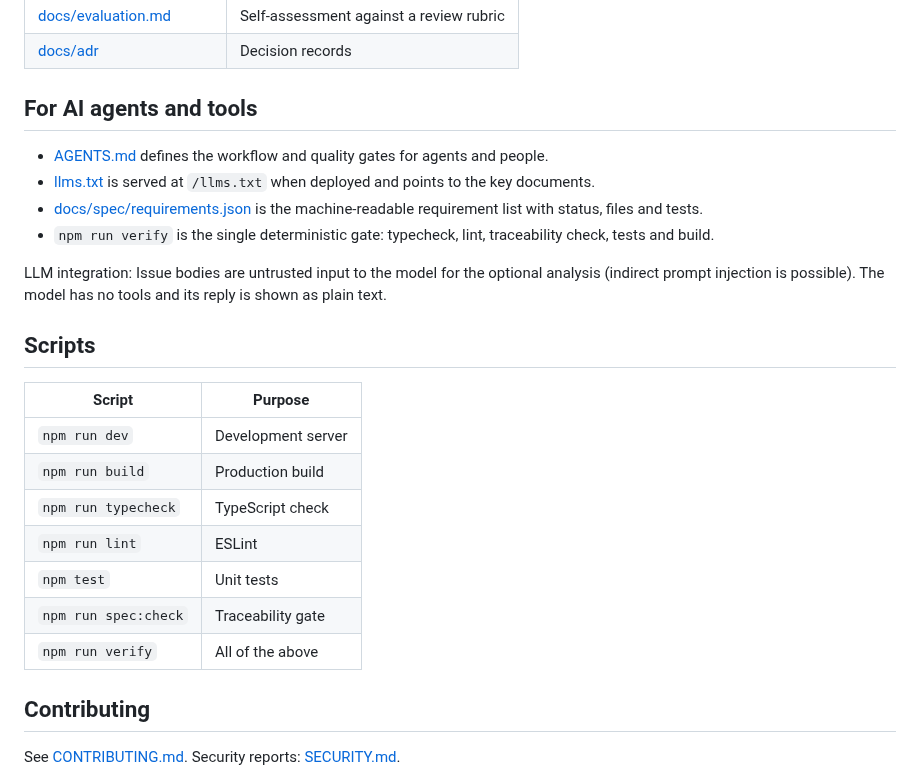
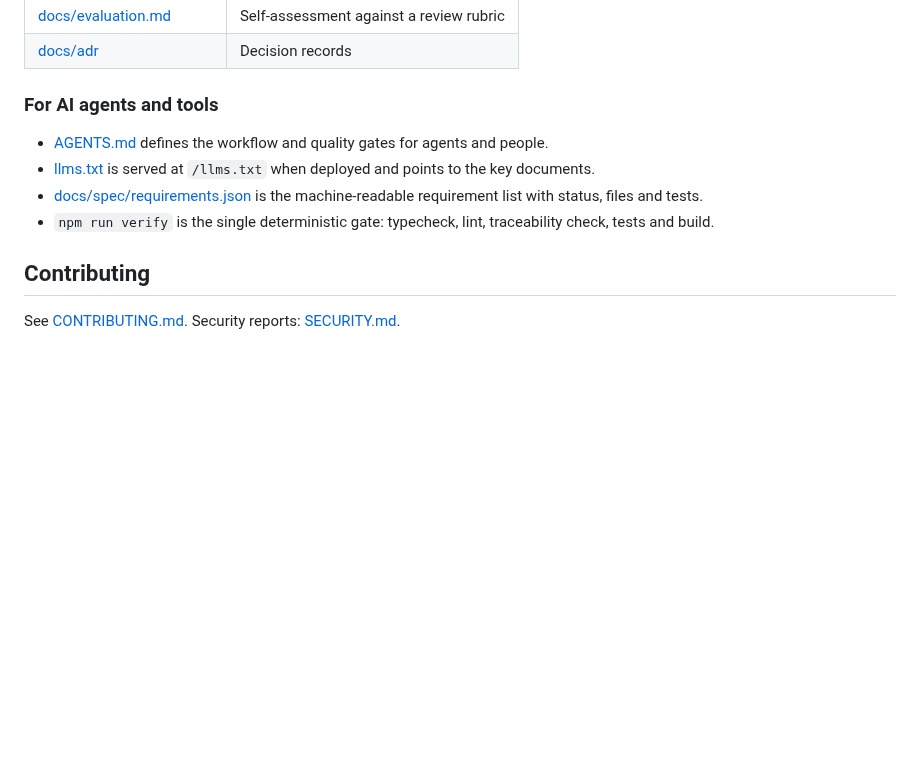
Before and after one commit to edgeorgie/issue-scout, a Markdown page: README.md, the part around one of its changes. Drawn GitHub-style; blank space fills up the shorter version.

```diff
--- a/README.md
+++ b/README.md
@@ -106,26 +137,12 @@ Motion, components and rationale: [docs/design-system.md](docs/design-system.md)
 | [docs/evaluation.md](docs/evaluation.md) | Self-assessment against a review rubric |
 | [docs/adr](docs/adr) | Decision records |
 
-## For AI agents and tools
+### For AI agents and tools
 
 - [AGENTS.md](AGENTS.md) defines the workflow and quality gates for agents and people.
 - [llms.txt](public/llms.txt) is served at `/llms.txt` when deployed and points to the key documents.
 - [docs/spec/requirements.json](docs/spec/requirements.json) is the machine-readable requirement list with status, files and tests.
 - `npm run verify` is the single deterministic gate: typecheck, lint, traceability check, tests and build.
-
-LLM integration: Issue bodies are untrusted input to the model for the optional analysis (indirect prompt injection is possible). The model has no tools and its reply is shown as plain text.
-
-## Scripts
-
-| Script | Purpose |
-|---|---|
-| `npm run dev` | Development server |
-| `npm run build` | Production build |
-| `npm run typecheck` | TypeScript check |
-| `npm run lint` | ESLint |
-| `npm test` | Unit tests |
-| `npm run spec:check` | Traceability gate |
-| `npm run verify` | All of the above |
 
 ## Contributing
 
```
Also changed, not shown: other parts of README.md (+82 -51 lines), docs/screenshot.png (added).
